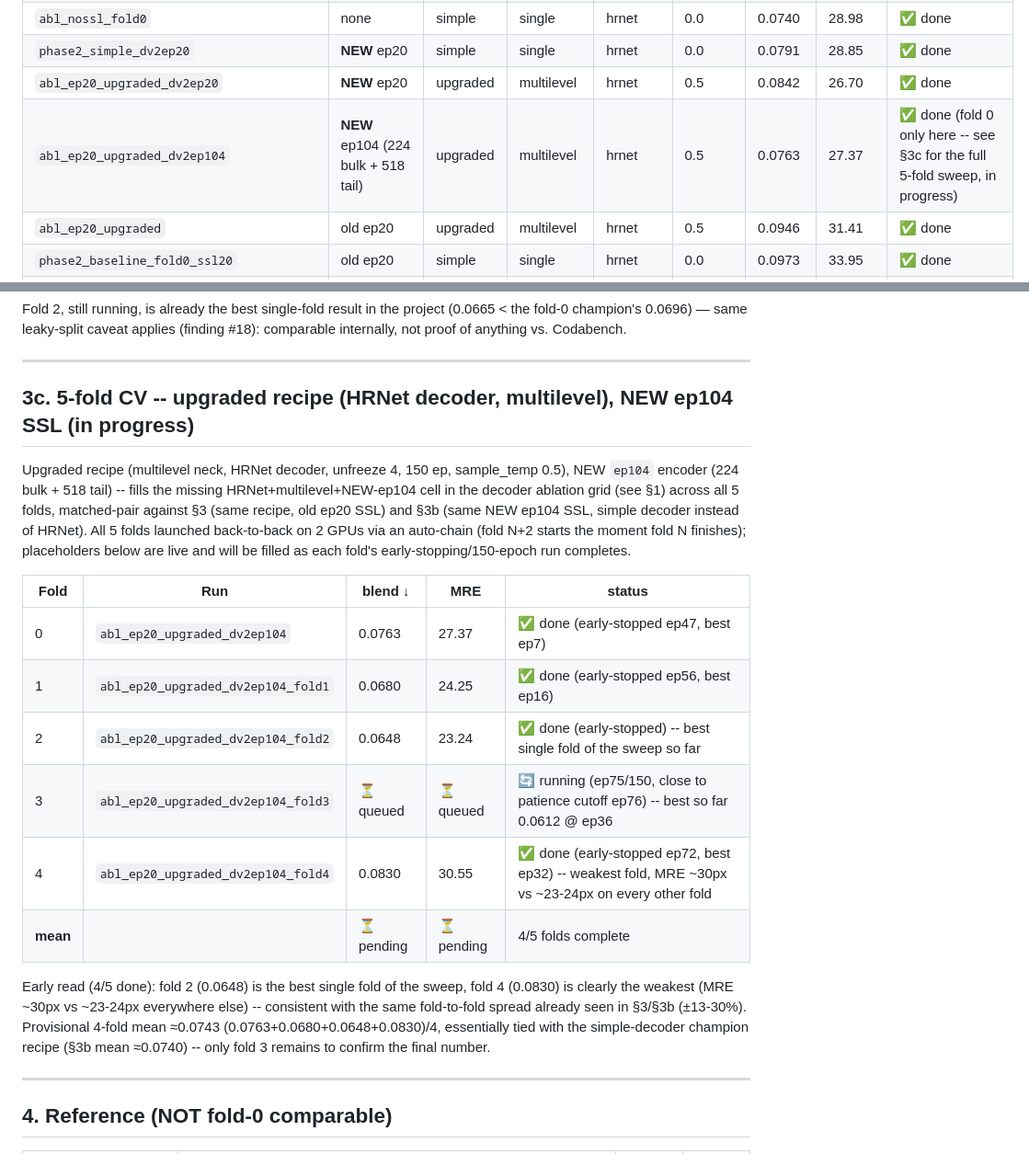
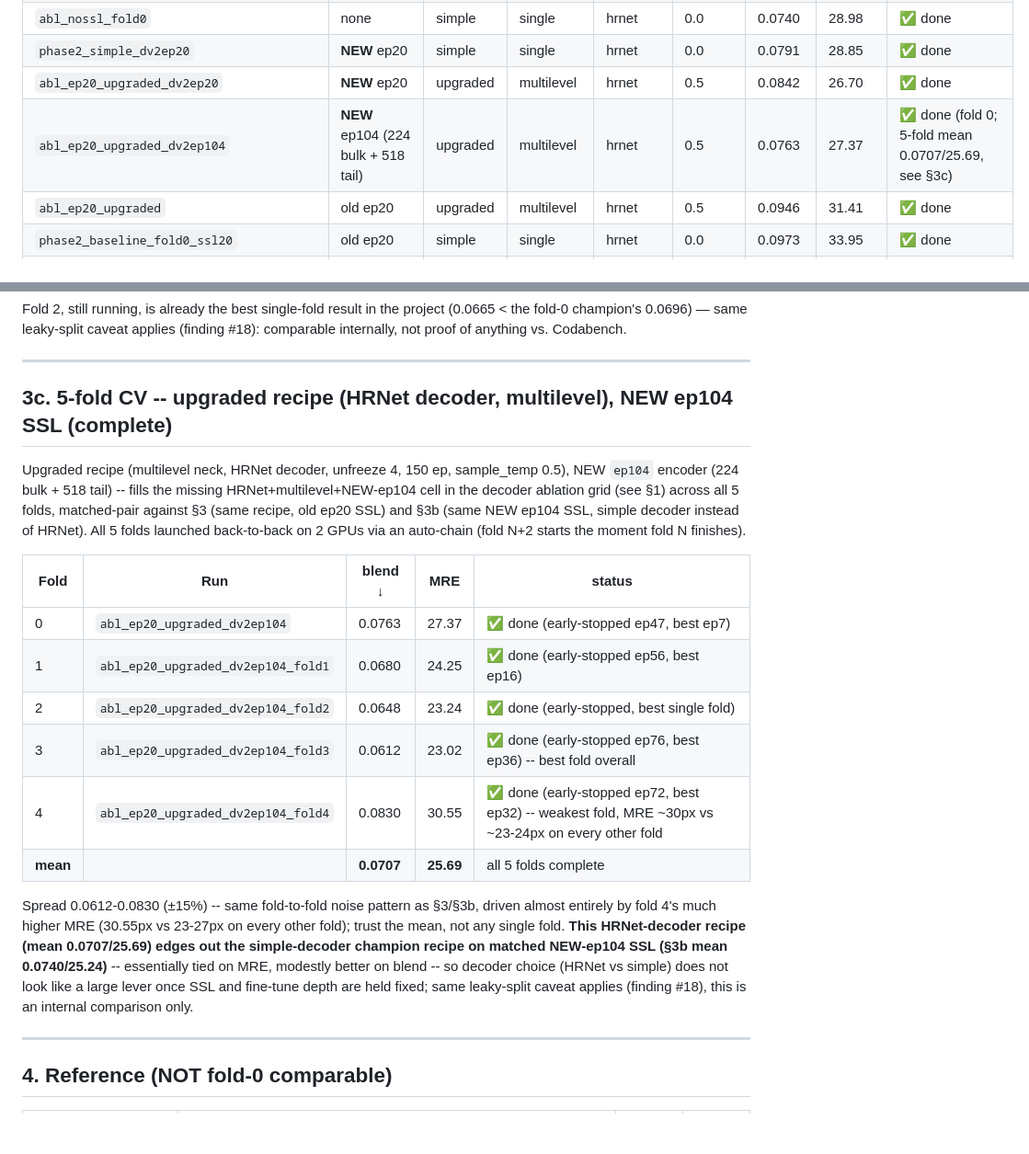
Before and after one commit to abarmper/US-Foundation, a Markdown page: EXPERIMENT_RESULTS.md, 2 parts joined by grey strips. Shown at 92% size. GitHub-like rendering; blank space fills up the shorter version.

Commit message:
Complete abl_ep20_upgraded_dv2ep104 5-fold sweep (section 3c)
Fold 3: 0.0612/23.02, best fold overall (early-stopped ep76, best
ep36). All 5 folds done -- mean 0.0707/25.69, edging out the section
3b simple-decoder champion recipe mean (0.0740/25.24) on matched
NEW-ep104 SSL. Updated the section 1 summary row to point at the
final mean.

```diff
--- a/EXPERIMENT_RESULTS.md
+++ b/EXPERIMENT_RESULTS.md
@@ -37,7 +37,7 @@ Sorted by `challenge_blend`. All fold 0, unfreeze 4, 150 ep.
 | `abl_nossl_fold0` | none | simple | single | hrnet | 0.0 | 0.0740 | 28.98 | ✅ done |
 | `phase2_simple_dv2ep20` | **NEW** ep20 | simple | single | hrnet | 0.0 | 0.0791 | 28.85 | ✅ done |
 | `abl_ep20_upgraded_dv2ep20` | **NEW** ep20 | upgraded | multilevel | hrnet | 0.5 | 0.0842 | 26.70 | ✅ done |
-| `abl_ep20_upgraded_dv2ep104` | **NEW** ep104 (224 bulk + 518 tail) | upgraded | multilevel | hrnet | 0.5 | 0.0763 | 27.37 | ✅ done (fold 0 only here -- see §3c for the full 5-fold sweep, in progress) |
+| `abl_ep20_upgraded_dv2ep104` | **NEW** ep104 (224 bulk + 518 tail) | upgraded | multilevel | hrnet | 0.5 | 0.0763 | 27.37 | ✅ done (fold 0; 5-fold mean 0.0707/25.69, see §3c) |
 | `abl_ep20_upgraded` | old ep20 | upgraded | multilevel | hrnet | 0.5 | 0.0946 | 31.41 | ✅ done |
 | `phase2_baseline_fold0_ssl20` | old ep20 | simple | single | hrnet | 0.0 | 0.0973 | 33.95 | ✅ done |
 | `phase2_upgraded_fold0` | old ep10 | upgraded | multilevel | hrnet | 0.5 | 0.1006 | 31.12 | ✅ done |
@@ -152,30 +152,31 @@ internally, not proof of anything vs. Codabench.
 
 ---
 
-## 3c. 5-fold CV -- upgraded recipe (HRNet decoder, multilevel), NEW ep104 SSL (in progress)
+## 3c. 5-fold CV -- upgraded recipe (HRNet decoder, multilevel), NEW ep104 SSL (complete)
 
 Upgraded recipe (multilevel neck, HRNet decoder, unfreeze 4, 150 ep, sample_temp 0.5),
 NEW `ep104` encoder (224 bulk + 518 tail) -- fills the missing HRNet+multilevel+NEW-ep104
 cell in the decoder ablation grid (see §1) across all 5 folds, matched-pair against
 §3 (same recipe, old ep20 SSL) and §3b (same NEW ep104 SSL, simple decoder instead of
 HRNet). All 5 folds launched back-to-back on 2 GPUs via an auto-chain (fold N+2 starts
-the moment fold N finishes); placeholders below are live and will be filled as each
-fold's early-stopping/150-epoch run completes.
+the moment fold N finishes).
 
 | Fold | Run | blend ↓ | MRE | status |
 |---|---|---|---|---|
 | 0 | `abl_ep20_upgraded_dv2ep104` | 0.0763 | 27.37 | ✅ done (early-stopped ep47, best ep7) |
 | 1 | `abl_ep20_upgraded_dv2ep104_fold1` | 0.0680 | 24.25 | ✅ done (early-stopped ep56, best ep16) |
-| 2 | `abl_ep20_upgraded_dv2ep104_fold2` | 0.0648 | 23.24 | ✅ done (early-stopped) -- best single fold of the sweep so far |
-| 3 | `abl_ep20_upgraded_dv2ep104_fold3` | ⏳ queued | ⏳ queued | 🔄 running (ep75/150, close to patience cutoff ep76) -- best so far 0.0612 @ ep36 |
+| 2 | `abl_ep20_upgraded_dv2ep104_fold2` | 0.0648 | 23.24 | ✅ done (early-stopped, best single fold) |
+| 3 | `abl_ep20_upgraded_dv2ep104_fold3` | 0.0612 | 23.02 | ✅ done (early-stopped ep76, best ep36) -- best fold overall |
 | 4 | `abl_ep20_upgraded_dv2ep104_fold4` | 0.0830 | 30.55 | ✅ done (early-stopped ep72, best ep32) -- weakest fold, MRE ~30px vs ~23-24px on every other fold |
-| **mean** | | ⏳ pending | ⏳ pending | 4/5 folds complete |
+| **mean** | | **0.0707** | **25.69** | all 5 folds complete |
 
-Early read (4/5 done): fold 2 (0.0648) is the best single fold of the sweep, fold 4 (0.0830) is
-clearly the weakest (MRE ~30px vs ~23-24px everywhere else) -- consistent with the same
-fold-to-fold spread already seen in §3/§3b (±13-30%). Provisional 4-fold mean ≈0.0743
-(0.0763+0.0680+0.0648+0.0830)/4, essentially tied with the simple-decoder champion recipe
-(§3b mean ≈0.0740) -- only fold 3 remains to confirm the final number.
+Spread 0.0612-0.0830 (±15%) -- same fold-to-fold noise pattern as §3/§3b, driven almost entirely
+by fold 4's much higher MRE (30.55px vs 23-27px on every other fold); trust the mean, not any
+single fold. **This HRNet-decoder recipe (mean 0.0707/25.69) edges out the simple-decoder champion
+recipe on matched NEW-ep104 SSL (§3b mean 0.0740/25.24)** -- essentially tied on MRE, modestly
+better on blend -- so decoder choice (HRNet vs simple) does not look like a large lever once SSL
+and fine-tune depth are held fixed; same leaky-split caveat applies (finding #18), this is an
+internal comparison only.
 
 ---
 
```
